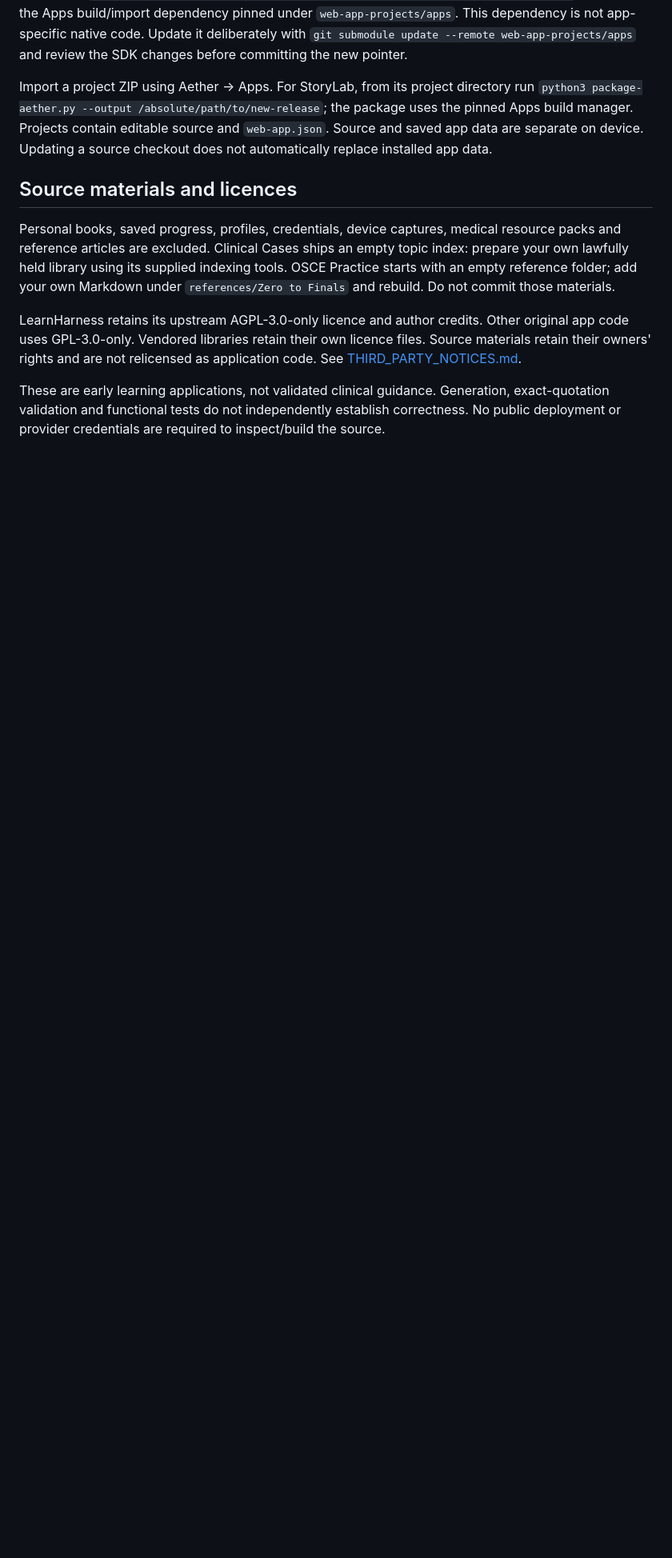
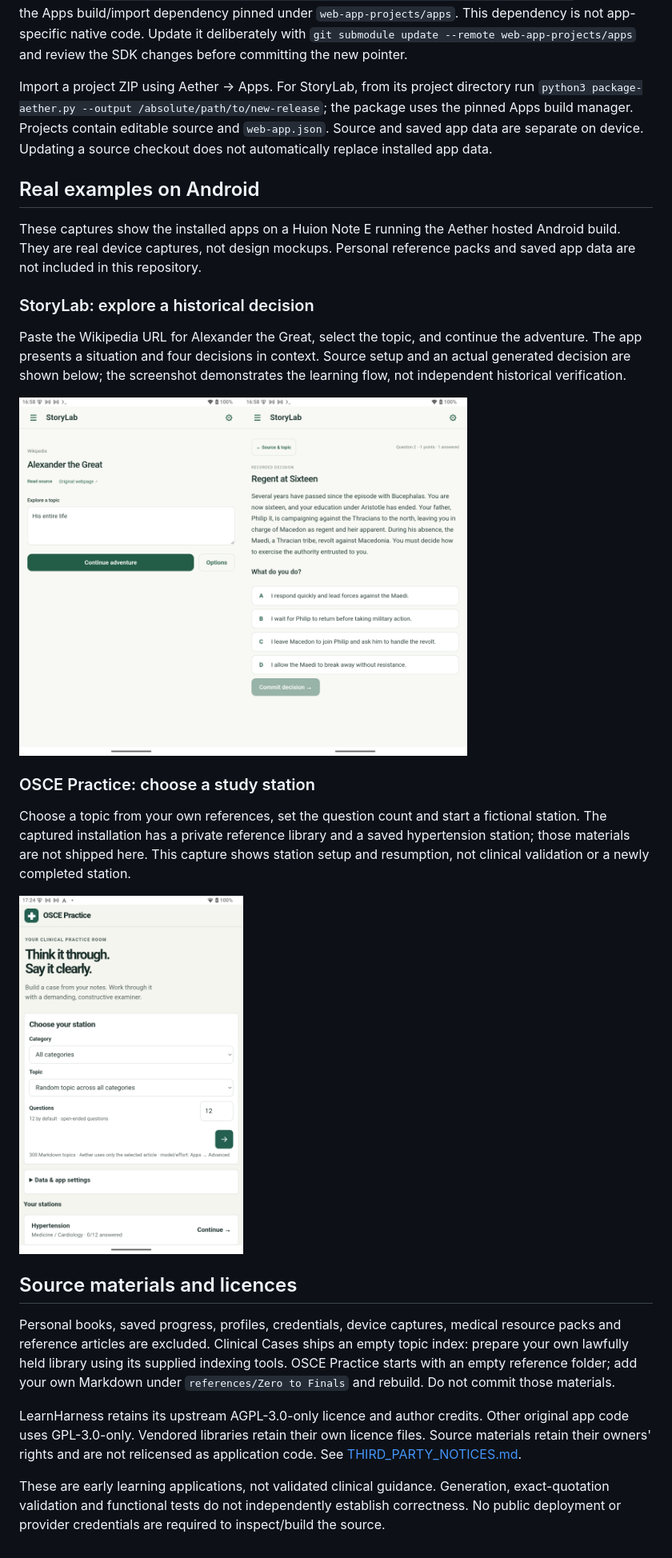
Before and after one commit to josephm1/aether-webapps, a Markdown page: README.md, the part around the change. Shown at 80% size. Rendered like a GitHub page; pictures changed too: docs/screenshots/osce-stations-android.png (added), docs/screenshots/storylab-decision-android.png (added), docs/screenshots/storylab-source-android.png (added); blank space fills up the shorter version.

Commit message:
Document StoryLab and OSCE with real Android workflow captures

```diff
--- a/README.md
+++ b/README.md
@@ -15,6 +15,30 @@ Clone with `git clone --recurse-submodules https://github.com/josephm1/aether-we
 
 Import a project ZIP using Aether → Apps. For StoryLab, from its project directory run `python3 package-aether.py --output /absolute/path/to/new-release`; the package uses the pinned Apps build manager. Projects contain editable source and `web-app.json`. Source and saved app data are separate on device. Updating a source checkout does not automatically replace installed app data.
 
+## Real examples on Android
+
+These captures show the installed apps on a Huion Note E running the Aether hosted
+Android build. They are real device captures, not design mockups. Personal reference
+packs and saved app data are not included in this repository.
+
+### StoryLab: explore a historical decision
+
+Paste the Wikipedia URL for Alexander the Great, select the topic, and continue the
+adventure. The app presents a situation and four decisions in context. Source setup
+and an actual generated decision are shown below; the screenshot demonstrates the
+learning flow, not independent historical verification.
+
+<p><img src="docs/screenshots/storylab-source-android.png" width="280" alt="StoryLab using the Alexander the Great Wikipedia article"><img src="docs/screenshots/storylab-decision-android.png" width="280" alt="StoryLab presents a contextual historical decision with four choices"></p>
+
+### OSCE Practice: choose a study station
+
+Choose a topic from your own references, set the question count and start a fictional
+station. The captured installation has a private reference library and a saved
+hypertension station; those materials are not shipped here. This capture shows
+station setup and resumption, not clinical validation or a newly completed station.
+
+<img src="docs/screenshots/osce-stations-android.png" width="280" alt="OSCE Practice station setup and a saved fictional hypertension station on Android">
+
 ## Source materials and licences
 
 Personal books, saved progress, profiles, credentials, device captures, medical resource packs and reference articles are excluded. Clinical Cases ships an empty topic index: prepare your own lawfully held library using its supplied indexing tools. OSCE Practice starts with an empty reference folder; add your own Markdown under `references/Zero to Finals` and rebuild. Do not commit those materials.
```
Also changed, not shown: web-app-projects/osce-practice/README.md (+7 -0 lines), web-app-projects/storylab/README.md (+9 -0 lines).
